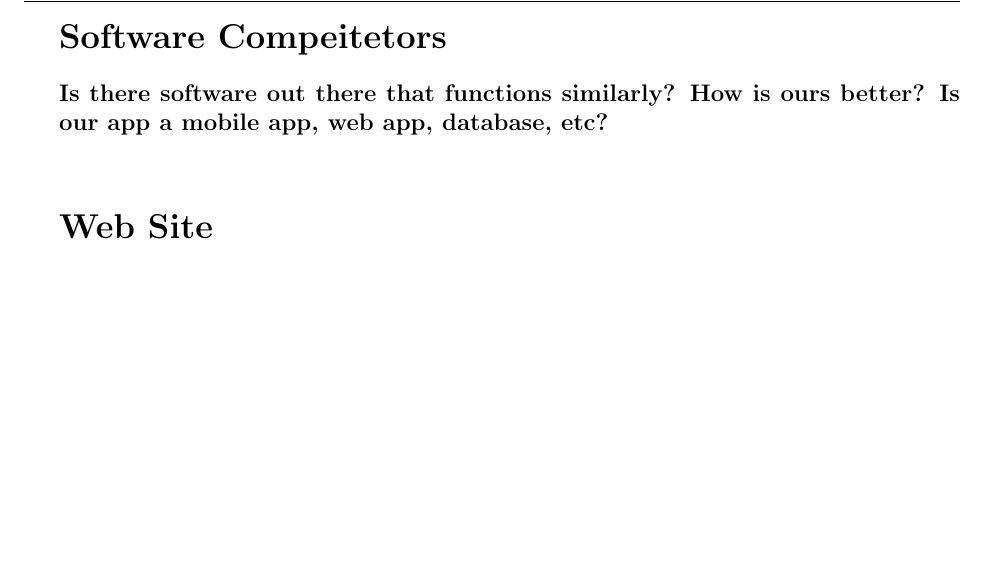
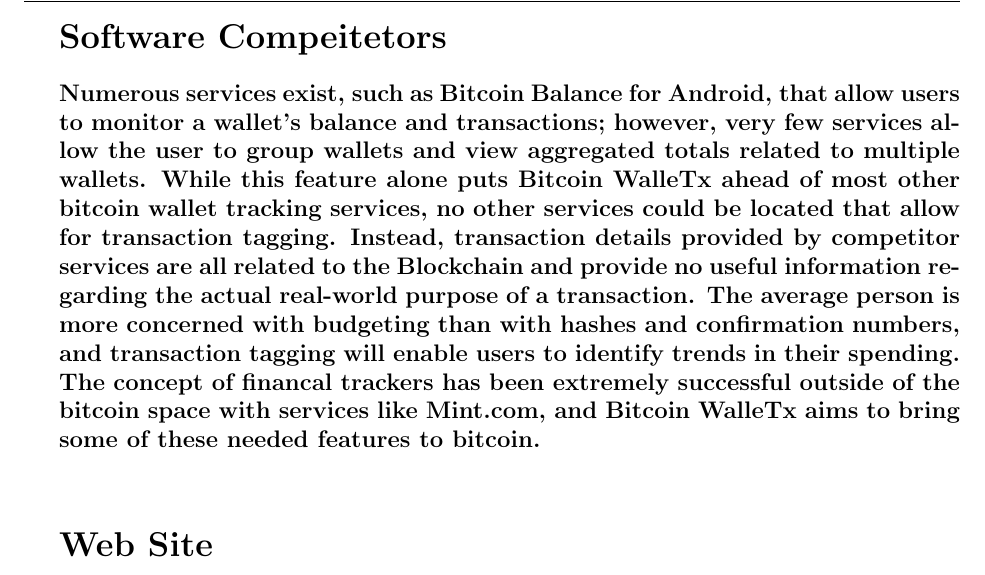
Before and after one commit to MichaelDanko/WalleTX, a LaTeX document (documentation/prospectus/prospectus.tex): part of page 3 of 3, cut so that both start at the same text, the shorter picture padded with empty space. Compiled offline with pdfLaTeX; a LaTeX package or settings file that is missing is left out.

Commit message:
Added Software competitors section. Please edit

```diff
--- a/documentation/prospectus/prospectus.tex
+++ b/documentation/prospectus/prospectus.tex
@@ -99,7 +99,7 @@
 
   \section{Software Compeitetors}
 
-  \normalsize{\textbf{Is there software out there that functions similarly? How is ours better? Is our app a mobile app, web app, database, etc?}}\\
+  \normalsize{\textbf{Numerous services exist, such as Bitcoin Balance for Android, that allow users to monitor a wallet's balance and transactions; however, very few services allow the user to group wallets and view aggregated totals related to multiple wallets. While this feature alone puts Bitcoin WalleTx ahead of most other bitcoin wallet tracking services, no other services could be located that allow for transaction tagging. Instead, transaction details provided by competitor services are all related to the Blockchain and provide no useful information regarding the actual real-world purpose of a transaction. The average person is more concerned with budgeting than with hashes and confirmation numbers, and transaction tagging will enable users to identify trends in their spending. The concept of financal trackers has been extremely successful outside of the bitcoin space with services like Mint.com, and Bitcoin WalleTx aims to bring some of these needed features to bitcoin.}}\\
 
 
   \section{Web Site}
```
